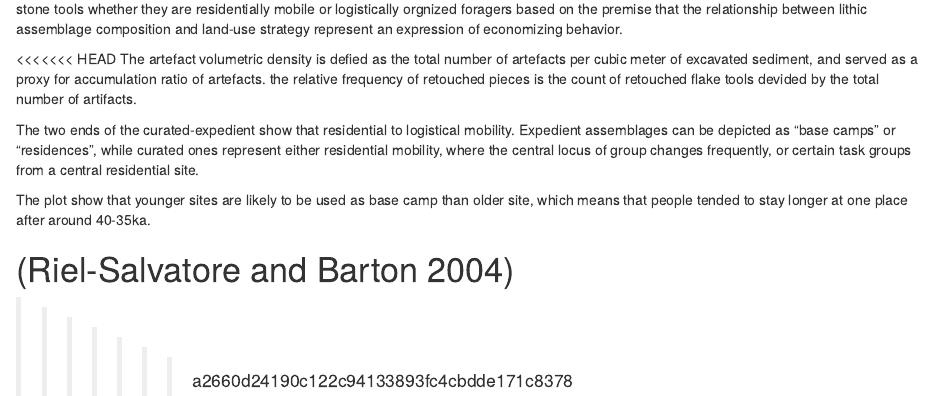
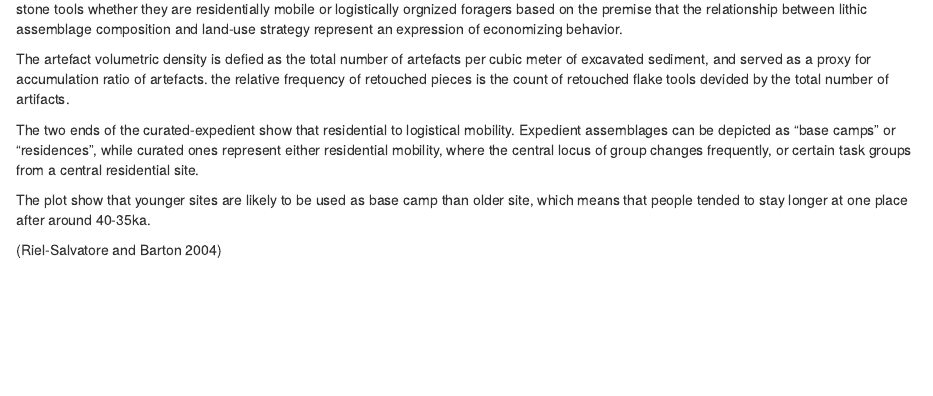
Before and after one commit to parkgayoung/KASconference2018, an R Markdown document (KAS_level.Rmd): the page in a window 1100 px wide, from 4880 px down. Rendered offline with R 4.5, knitr and Pandoc, with nearby package versions; some code elsewhere in the file could not run offline.

Commit message:
almost done for the first draft of slides

```diff
--- a/KAS_level.Rmd
+++ b/KAS_level.Rmd
@@ -258,7 +258,7 @@ ggplot(kas_sites_sheets_altogether_density,
 
 Artefact volumetric density and frequency of retouched pieces can be proxies to identify the characteristics of the hunter-gatherers who carried that stone tools whether they are residentially mobile or logistically orgnized foragers based on the premise that the relationship between lithic assemblage composition and land-use strategy represent an expression of economizing behavior.
 
-<<<<<<< HEAD
+
 The artefact volumetric density is defied as the total number of artefacts per cubic meter of excavated sediment, and served as a proxy for accumulation ratio of artefacts. the relative frequency of retouched pieces is the count of retouched flake tools devided by the total number of artifacts.
 
 The two ends of the curated-expedient show that residential to logistical mobility. Expedient assemblages can be depicted as "base camps" or "residences", while curated ones represent either residential mobility, where the central locus of group changes frequently, or certain task groups from a central residential site.
@@ -266,5 +266,3 @@ The two ends of the curated-expedient show that residential to logistical mobili
 The plot show that younger sites are likely to be used as base camp than older site, which means that people tended to stay longer at one place after around 40-35ka.
 
 (Riel-Salvatore and Barton 2004)
-=======
->>>>>>> a2660d24190c122c94133893fc4cbdde171c8378
```
